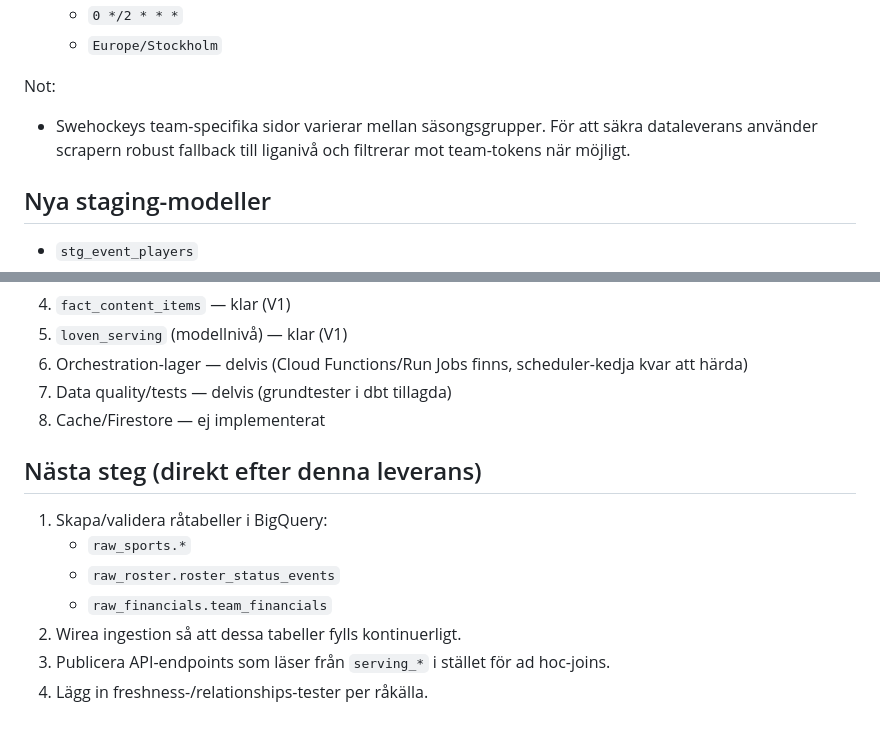
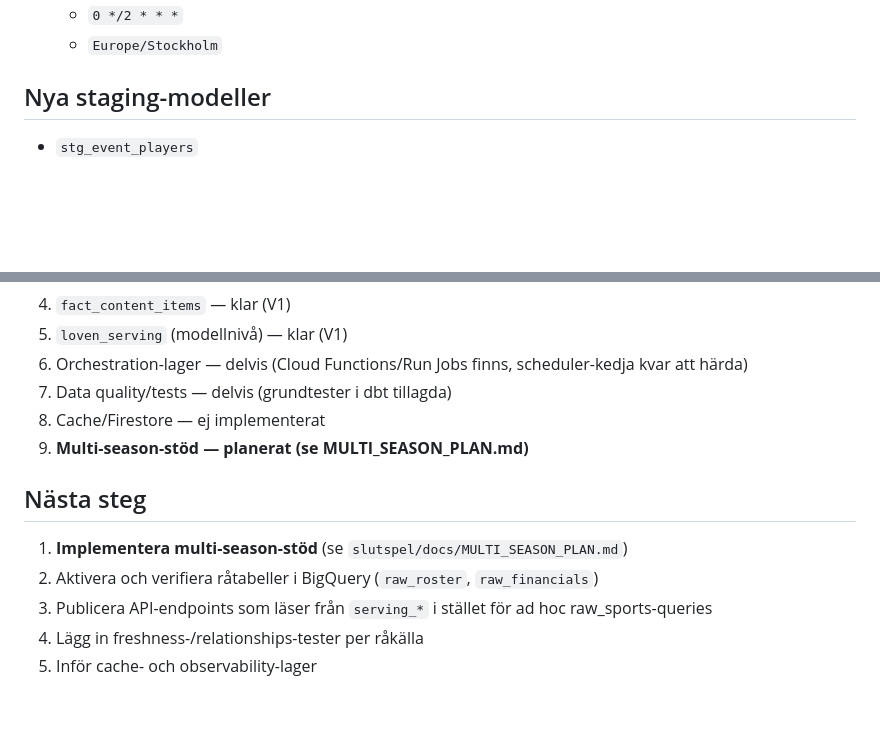
Before and after one commit to samanakbarian/loven-stats-backend, a Markdown page: docs/ARCHITECTURE_IMPLEMENTATION_2026_05.md, 2 parts joined by grey strips. GitHub-like rendering; blank space fills up the shorter version.

```diff
--- a/docs/ARCHITECTURE_IMPLEMENTATION_2026_05.md
+++ b/docs/ARCHITECTURE_IMPLEMENTATION_2026_05.md
@@ -42,9 +86,6 @@ Ny Cloud Function `swehockey-stats-scraper` är implementerad och driftsatt i `e
   - `swehockey-stats-scraper-job`
   - `0 */2 * * *`
   - `Europe/Stockholm`
-
-Not:
-- Swehockeys team-specifika sidor varierar mellan säsongsgrupper. För att säkra dataleverans använder scrapern robust fallback till liganivå och filtrerar mot team-tokens när möjligt.
 
 ## Nya staging-modeller
 
@@ -86,13 +127,12 @@ Not:
 6. Orchestration-lager — delvis (Cloud Functions/Run Jobs finns, scheduler-kedja kvar att härda)
 7. Data quality/tests — delvis (grundtester i dbt tillagda)
 8. Cache/Firestore — ej implementerat
+9. **Multi-season-stöd — planerat (se MULTI_SEASON_PLAN.md)**
 
-## Nästa steg (direkt efter denna leverans)
+## Nästa steg
 
-1. Skapa/validera råtabeller i BigQuery:
-   - `raw_sports.*`
-   - `raw_roster.roster_status_events`
-   - `raw_financials.team_financials`
-2. Wirea ingestion så att dessa tabeller fylls kontinuerligt.
-3. Publicera API-endpoints som läser från `serving_*` i stället för ad hoc-joins.
-4. Lägg in freshness-/relationships-tester per råkälla.
+1. **Implementera multi-season-stöd** (se `slutspel/docs/MULTI_SEASON_PLAN.md`)
+2. Aktivera och verifiera råtabeller i BigQuery (`raw_roster`, `raw_financials`)
+3. Publicera API-endpoints som läser från `serving_*` i stället för ad hoc raw_sports-queries
+4. Lägg in freshness-/relationships-tester per råkälla
+5. Inför cache- och observability-lager
```
Also changed, not shown: other parts of docs/ARCHITECTURE_IMPLEMENTATION_2026_05.md (+48 -4 lines).
